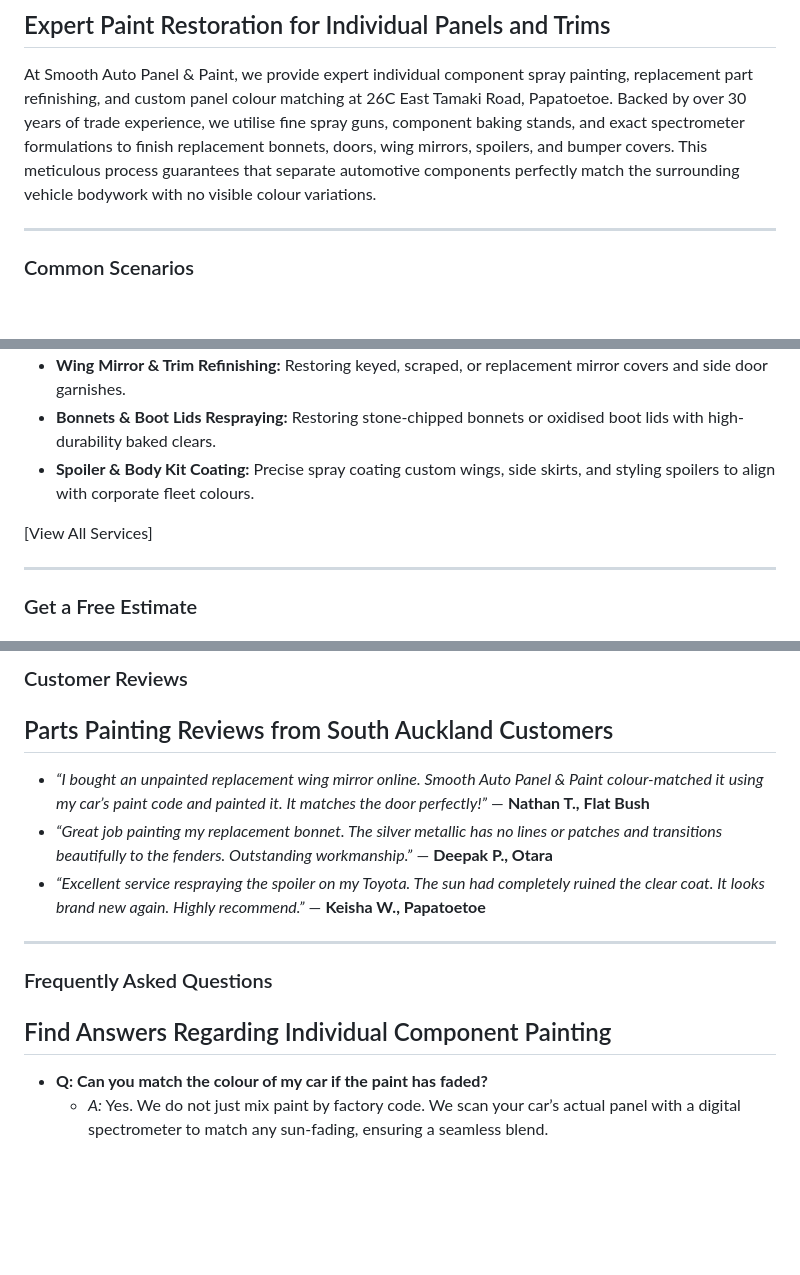
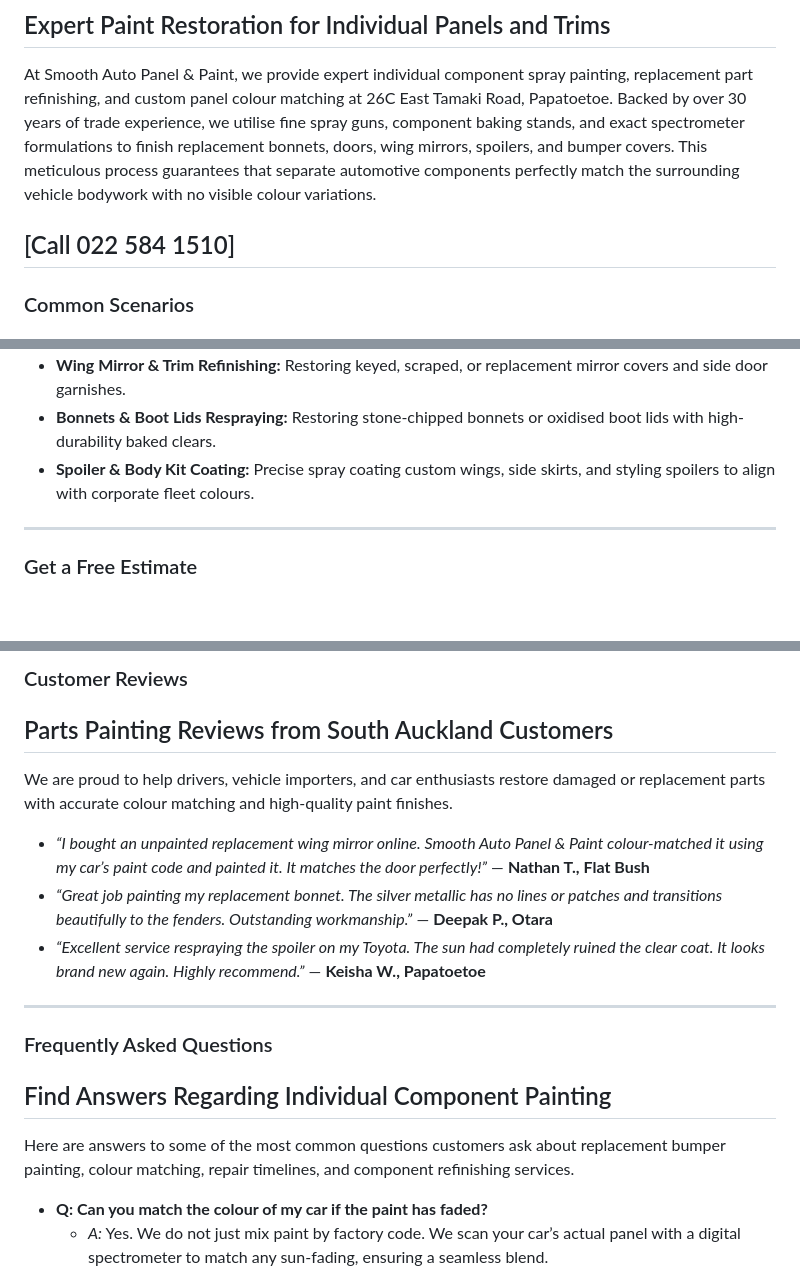
Before and after one commit to seodn/webcontent, a Markdown page: smooth-auto-panel-paint/car-parts.md, 3 parts joined by grey strips. Rendered like a GitHub page; blank space fills up the shorter version.

```diff
--- a/smooth-auto-panel-paint/car-parts.md
+++ b/smooth-auto-panel-paint/car-parts.md
@@ -27,6 +27,7 @@ At Smooth Auto Panel & Paint, we specialise in individual panel colour coating,
 ## Expert Paint Restoration for Individual Panels and Trims
 At Smooth Auto Panel & Paint, we provide expert individual component spray painting, replacement part refinishing, and custom panel colour matching at 26C East Tamaki Road, Papatoetoe. Backed by over 30 years of trade experience, we utilise fine spray guns, component baking stands, and exact spectrometer formulations to finish replacement bonnets, doors, wing mirrors, spoilers, and bumper covers. This meticulous process guarantees that separate automotive components perfectly match the surrounding vehicle bodywork with no visible colour variations.
 
+[Call 022 584 1510]
 ---
 
 ### Common Scenarios
@@ -48,7 +49,6 @@ We handle everything from small plastic garnishes to large body panels with stan
 *   **Bonnets & Boot Lids Respraying:** Restoring stone-chipped bonnets or oxidised boot lids with high-durability baked clears.
 *   **Spoiler & Body Kit Coating:** Precise spray coating custom wings, side skirts, and styling spoilers to align with corporate fleet colours.
 
-[View All Services]
 
 ---
 
@@ -128,6 +129,8 @@ Conveniently located at 26C East Tamaki Road, Papatoetoe, we serve car owners, p
 
 ### Customer Reviews
 ## Parts Painting Reviews from South Auckland Customers
+We are proud to help drivers, vehicle importers, and car enthusiasts restore damaged or replacement parts with accurate colour matching and high-quality paint finishes.
+
 *   *“I bought an unpainted replacement wing mirror online. Smooth Auto Panel & Paint colour-matched it using my car’s paint code and painted it. It matches the door perfectly!”* — **Nathan T., Flat Bush**
 *   *“Great job painting my replacement bonnet. The silver metallic has no lines or patches and transitions beautifully to the fenders. Outstanding workmanship.”* — **Deepak P., Otara**
 *   *“Excellent service respraying the spoiler on my Toyota. The sun had completely ruined the clear coat. It looks brand new again. Highly recommend.”* — **Keisha W., Papatoetoe**
@@ -136,6 +139,7 @@ Conveniently located at 26C East Tamaki Road, Papatoetoe, we serve car owners, p
 
 ### Frequently Asked Questions
 ## Find Answers Regarding Individual Component Painting
+Here are answers to some of the most common questions customers ask about replacement bumper painting, colour matching, repair timelines, and component refinishing services.
 *   **Q: Can you match the colour of my car if the paint has faded?**
     *   *A:* Yes. We do not just mix paint by factory code. We scan your car’s actual panel with a digital spectrometer to match any sun-fading, ensuring a seamless blend.
 *   **Q: Do I need to leave my entire car at the shop if I only need a part painted?**
```
Also changed, not shown: other parts of smooth-auto-panel-paint/car-parts.md (+1 -0 lines).
